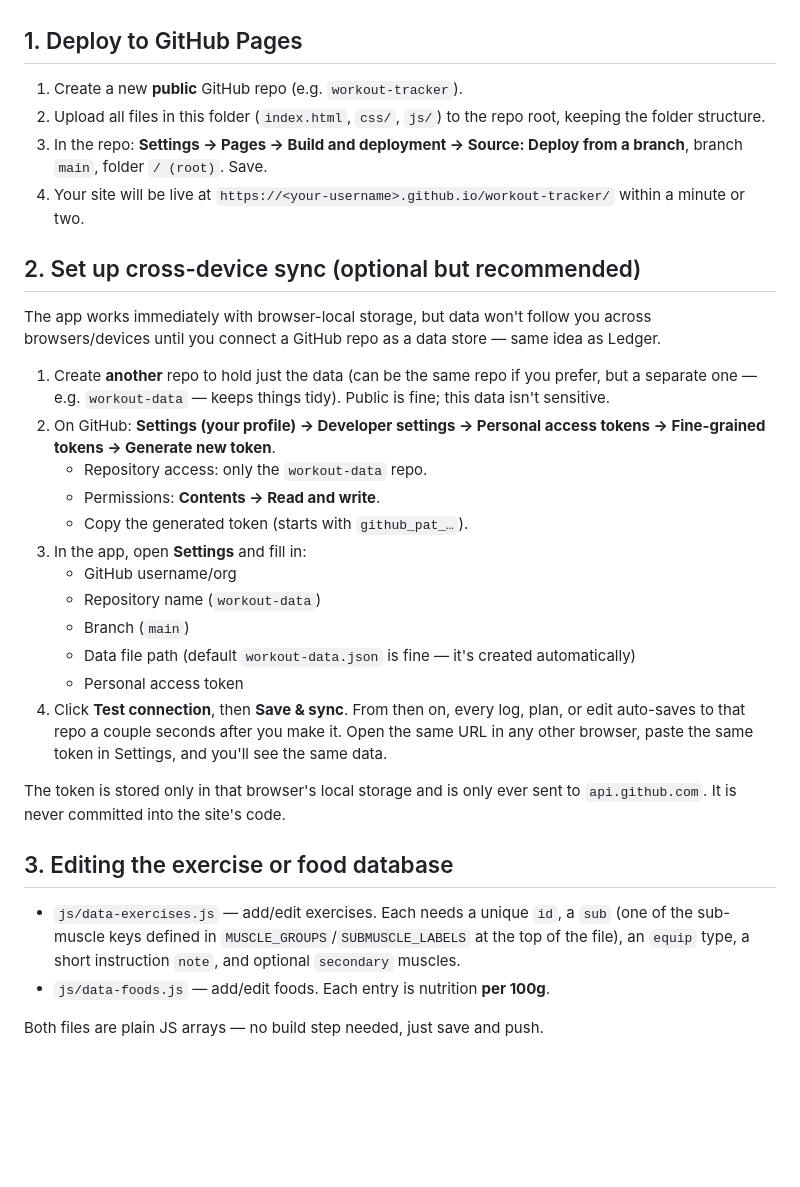
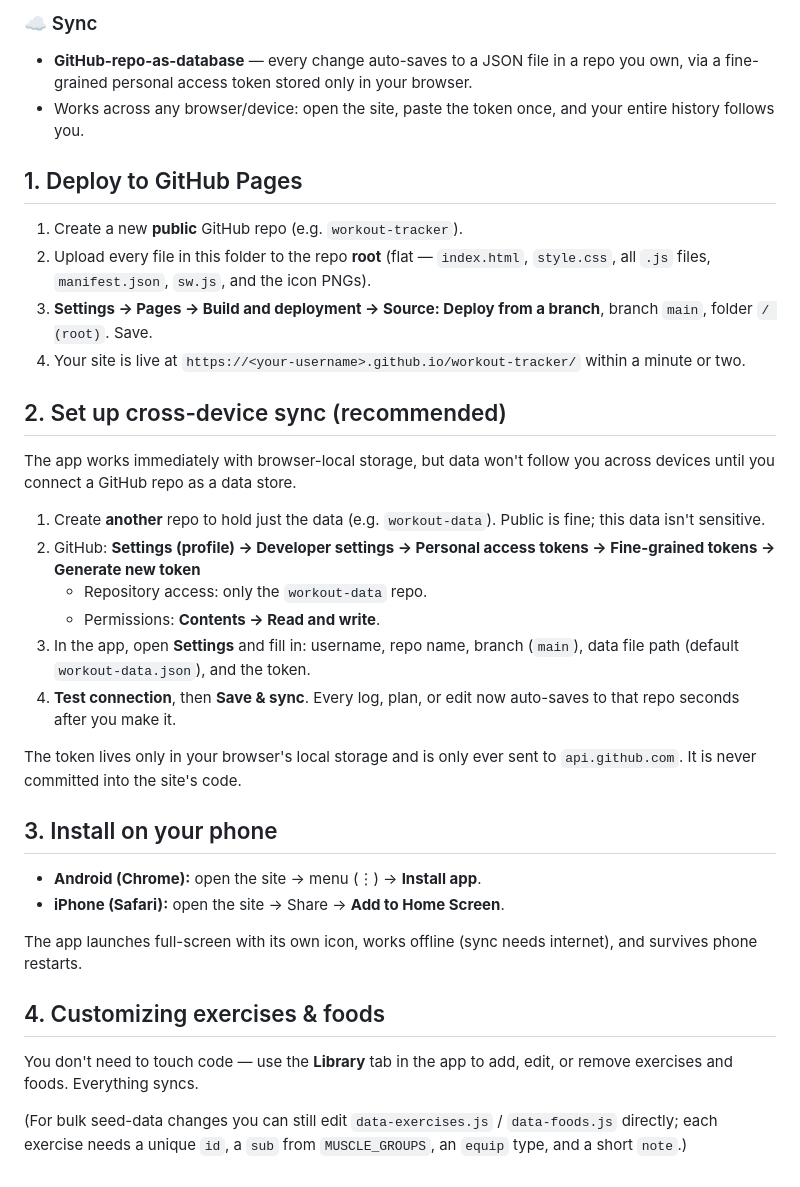
Before and after one commit to Sandeep-workout-muscle-tracker/workout-tracker, a Markdown page: README.md, the part around one of its changes. Drawn GitHub-style; blank space fills up the shorter version.

```diff
--- a/README.md
+++ b/README.md
@@ -16,45 +78,51 @@ just HTML/CSS/JS. Covers:
+### ☁️ Sync
+- **GitHub-repo-as-database** — every change auto-saves to a JSON file in a repo
+  you own, via a fine-grained personal access token stored only in your browser.
+- Works across any browser/device: open the site, paste the token once, and your
+  entire history follows you.
 
 ## 1. Deploy to GitHub Pages
 
 1. Create a new **public** GitHub repo (e.g. `workout-tracker`).
-2. Upload all files in this folder (`index.html`, `css/`, `js/`) to the repo root, keeping
-   the folder structure.
-3. In the repo: **Settings → Pages → Build and deployment → Source: Deploy from a branch**,
+2. Upload every file in this folder to the repo **root** (flat — `index.html`,
+   `style.css`, all `.js` files, `manifest.json`, `sw.js`, and the icon PNGs).
+3. **Settings → Pages → Build and deployment → Source: Deploy from a branch**,
    branch `main`, folder `/ (root)`. Save.
-4. Your site will be live at `https://<your-username>.github.io/workout-tracker/` within
+4. Your site is live at `https://<your-username>.github.io/workout-tracker/` within
    a minute or two.
 
-## 2. Set up cross-device sync (optional but recommended)
+## 2. Set up cross-device sync (recommended)
 
-The app works immediately with browser-local storage, but data won't follow you across
-browsers/devices until you connect a GitHub repo as a data store — same idea as Ledger.
+The app works immediately with browser-local storage, but data won't follow you
+across devices until you connect a GitHub repo as a data store.
 
-1. Create **another** repo to hold just the data (can be the same repo if you prefer, but a
-   separate one — e.g. `workout-data` — keeps things tidy). Public is fine; this data isn't
-   sensitive.
-2. On GitHub: **Settings (your profile) → Developer settings → Personal access tokens →
-   Fine-grained tokens → Generate new token**.
+1. Create **another** repo to hold just the data (e.g. `workout-data`). Public is
+   fine; this data isn't sensitive.
+2. GitHub: **Settings (profile) → Developer settings → Personal access tokens →
+   Fine-grained tokens → Generate new token**
    - Repository access: only the `workout-data` repo.
    - Permissions: **Contents → Read and write**.
-   - Copy the generated token (starts with `github_pat_…`).
-3. In the app, open **Settings** and fill in:
-   - GitHub username/org
-   - Repository name (`workout-data`)
-   - Branch (`main`)
-   - Data file path (default `workout-data.json` is fine — it's created automatically)
-   - Personal access token
-4. Click **Test connection**, then **Save & sync**. From then on, every log, plan, or edit
-   auto-saves to that repo a couple seconds after you make it. Open the same URL in any
-   other browser, paste the same token in Settings, and you'll see the same data.
+3. In the app, open **Settings** and fill in: username, repo name, branch (`main`),
+   data file path (default `workout-data.json`), and the token.
+4. **Test connection**, then **Save & sync**. Every log, plan, or edit now
+   auto-saves to that repo seconds after you make it.
 
-The token is stored only in that browser's local storage and is only ever sent to
+The token lives only in your browser's local storage and is only ever sent to
 `api.github.com`. It is never committed into the site's code.
 
-## 3. Editing the exercise or food database
+## 3. Install on your phone
 
-- `js/data-exercises.js` — add/edit exercises. Each needs a unique `id`, a `sub` (one of the
-  sub-muscle keys defined in `MUSCLE_GROUPS`/`SUBMUSCLE_LABELS` at the top of the file), an
-  `equip` type, a short instruction `note`, and optional `secondary` muscles.
-- `js/data-foods.js` — add/edit foods. Each entry is nutrition **per 100g**.
+- **Android (Chrome):** open the site → menu (⋮) → **Install app**.
+- **iPhone (Safari):** open the site → Share → **Add to Home Screen**.
 
-Both files are plain JS arrays — no build step needed, just save and push.
+The app launches full-screen with its own icon, works offline (sync needs internet),
+and survives phone restarts.
+
+## 4. Customizing exercises & foods
+
+You don't need to touch code — use the **Library** tab in the app to add, edit, or
+remove exercises and foods. Everything syncs.
+
+(For bulk seed-data changes you can still edit `data-exercises.js` /
+`data-foods.js` directly; each exercise needs a unique `id`, a `sub` from
+`MUSCLE_GROUPS`, an `equip` type, and a short `note`.)
```
Also changed, not shown: other parts of README.md (+75 -13 lines).
